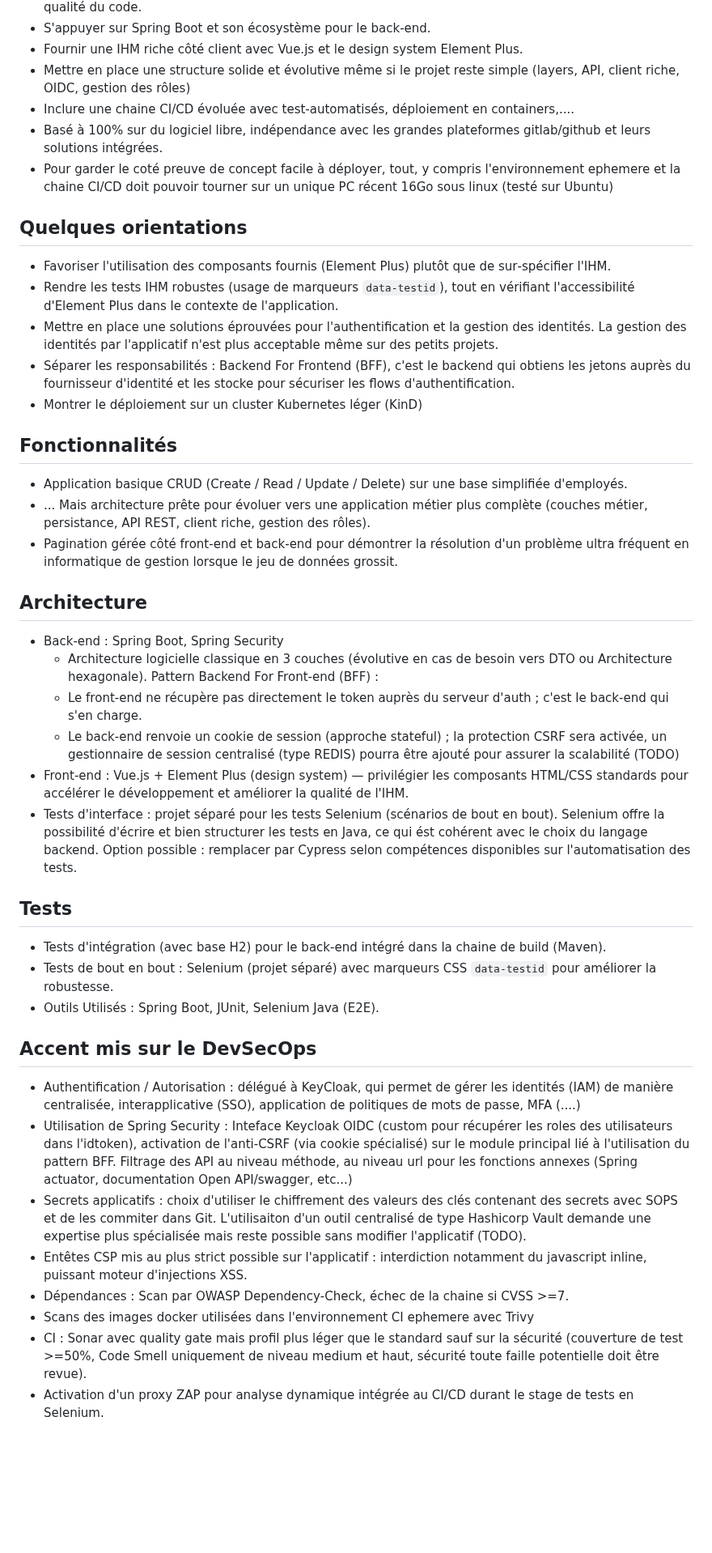
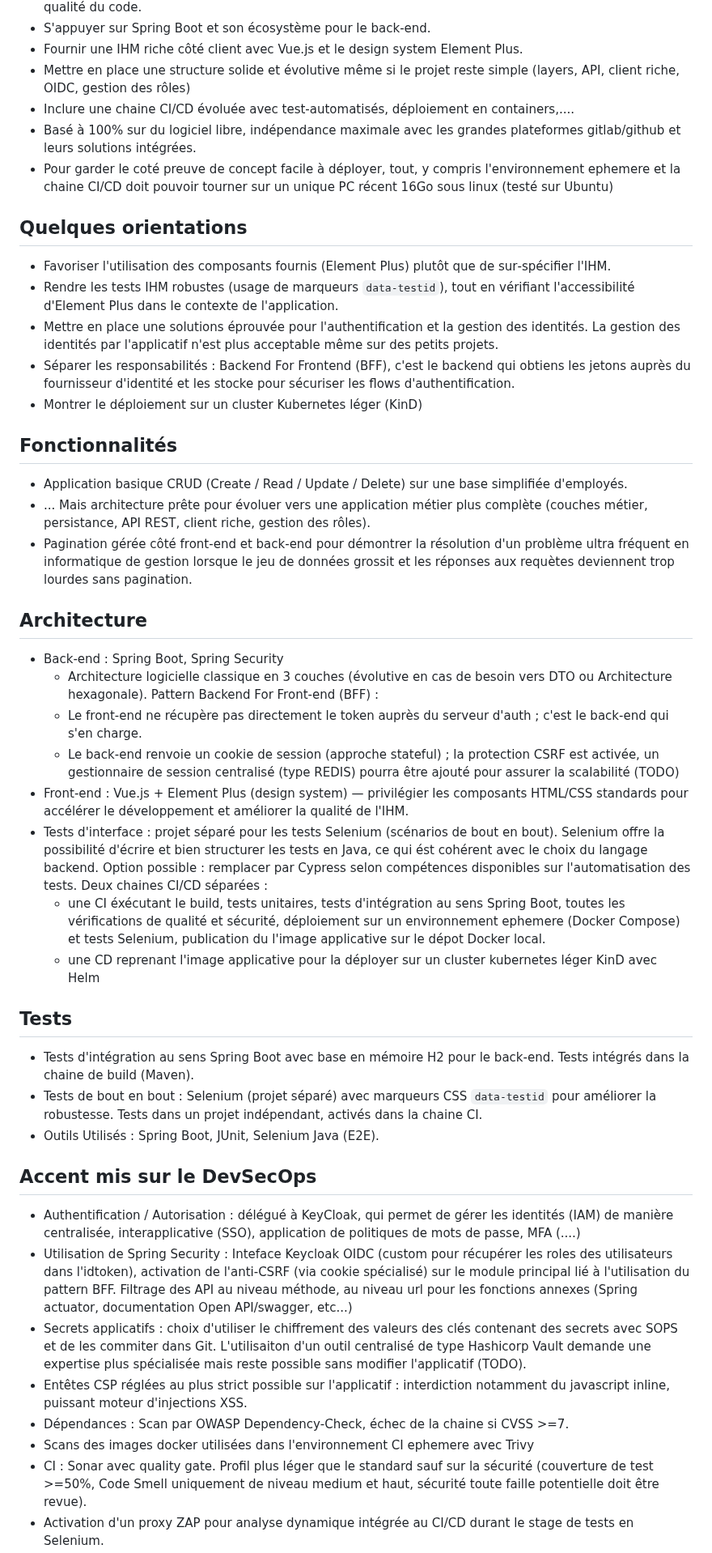
Before and after one commit to leuwen-lc/rhdemo, a Markdown page: README.md, the part around one of its changes. Shown at 81% size. GitHub-like rendering; blank space fills up the shorter version.

Commit message:
Mise à jour du README.md corrections et précisions

```diff
--- a/README.md
+++ b/README.md
@@ -10,41 +10,44 @@ Ce dépôt contient un projet école servant de preuve de concept visant sur un
 - Fournir une IHM riche côté client avec Vue.js et le design system Element Plus.
 - Mettre en place une structure solide et évolutive même si le projet reste simple (layers, API, client riche, OIDC, gestion des rôles)
 - Inclure une chaine CI/CD évoluée avec test-automatisés, déploiement en containers,....
-- Basé à 100% sur du logiciel libre, indépendance avec les grandes plateformes gitlab/github et leurs solutions intégrées.
+- Basé à 100% sur du logiciel libre, indépendance maximale avec les grandes plateformes gitlab/github et leurs solutions intégrées.
 - Pour garder le coté preuve de concept facile à déployer, tout, y compris l'environnement ephemere et la chaine CI/CD doit pouvoir tourner sur un unique PC récent 16Go sous linux (testé sur Ubuntu)
 
 ## Quelques orientations
 - Favoriser l'utilisation des composants fournis (Element Plus) plutôt que de sur‑spécifier l'IHM.
 - Rendre les tests IHM robustes (usage de marqueurs `data-testid`), tout en vérifiant l'accessibilité d'Element Plus dans le contexte de l'application.
-- Mettre en place une solutions éprouvées pour l'authentification et la gestion des identités. La gestion des identités par l'applicatif n'est plus acceptable même sur des petits projets.
+- Mettre en place une solutions éprouvée pour l'authentification et la gestion des identités. La gestion des identités par l'applicatif n'est plus acceptable même sur des petits projets.
 - Séparer les responsabilités : Backend For Frontend (BFF), c'est le backend qui obtiens les jetons auprès du fournisseur d'identité et les stocke pour sécuriser les flows d'authentification.
 - Montrer le déploiement sur un cluster Kubernetes léger (KinD)
 
 ## Fonctionnalités
 - Application basique CRUD (Create / Read / Update / Delete) sur une base simplifiée d'employés.
 - ... Mais architecture prête pour évoluer vers une application métier plus complète (couches métier, persistance, API REST, client riche, gestion des rôles).
-- Pagination gérée côté front‑end et back‑end pour démontrer la résolution d'un problème ultra fréquent en informatique de gestion lorsque le jeu de données grossit.
+- Pagination gérée côté front‑end et back‑end pour démontrer la résolution d'un problème ultra fréquent en informatique de gestion lorsque le jeu de données grossit et les réponses aux requètes deviennent trop lourdes sans pagination.
 
 ## Architecture
 - Back‑end : Spring Boot, Spring Security
   - Architecture logicielle classique en 3 couches (évolutive en cas de besoin vers DTO ou Architecture hexagonale).
    Pattern Backend For Front-end (BFF) :
   - Le front‑end ne récupère pas directement le token auprès du serveur d'auth ; c'est le back‑end qui s'en charge.
-  - Le back‑end renvoie un cookie de session (approche stateful) ; la protection CSRF sera activée, un gestionnaire de session centralisé (type REDIS) pourra être ajouté pour assurer la scalabilité (TODO)
+  - Le back‑end renvoie un cookie de session (approche stateful) ; la protection CSRF est activée, un gestionnaire de session centralisé (type REDIS) pourra être ajouté pour assurer la scalabilité (TODO)
 - Front‑end : Vue.js + Element Plus (design system) — privilégier les composants HTML/CSS standards pour accélérer le développement et améliorer la qualité de l'IHM.
 - Tests d'interface : projet séparé pour les tests Selenium (scénarios de bout en bout). Selenium offre la possibilité d'écrire et bien structurer les tests en Java, ce qui ést cohérent avec le choix du langage backend. Option possible : remplacer par Cypress selon compétences disponibles sur l'automatisation des tests.
+  Deux chaines CI/CD séparées :
+  - une CI éxécutant le build, tests unitaires, tests d'intégration au sens Spring Boot, toutes les vérifications de qualité et sécurité, déploiement sur un environnement ephemere (Docker Compose) et tests Selenium, publication du l'image applicative sur le dépot Docker local.
+  - une CD reprenant l'image applicative pour la déployer sur un cluster kubernetes léger KinD avec Helm
 
 ## Tests
-- Tests d'intégration (avec base H2) pour le back‑end intégré dans la chaine de build (Maven).
-- Tests de bout en bout : Selenium (projet séparé) avec marqueurs CSS `data-testid` pour améliorer la robustesse.
+- Tests d'intégration au sens Spring Boot avec base en mémoire H2 pour le back‑end. Tests intégrés dans la chaine de build (Maven).
+- Tests de bout en bout : Selenium (projet séparé) avec marqueurs CSS `data-testid` pour améliorer la robustesse. Tests dans un projet indépendant, activés dans la chaine CI.
 - Outils Utilisés : Spring Boot, JUnit, Selenium Java (E2E).
 
 ## Accent mis sur le DevSecOps
 - Authentification / Autorisation : délégué à KeyCloak, qui permet de gérer les identités (IAM) de manière centralisée, interapplicative (SSO), application de politiques de mots de passe, MFA (....)
 - Utilisation de Spring Security : Inteface Keycloak OIDC (custom pour récupérer les roles des utilisateurs dans l'idtoken), activation de l'anti-CSRF (via cookie spécialisé) sur le module principal lié à l'utilisation du pattern BFF. Filtrage des API au niveau méthode, au niveau url pour les fonctions annexes (Spring actuator, documentation Open API/swagger, etc...)
 - Secrets applicatifs : choix d'utiliser le chiffrement des valeurs des clés contenant des secrets avec SOPS et de les commiter dans Git. L'utilisaiton d'un outil centralisé de type Hashicorp Vault demande une expertise plus spécialisée mais reste possible sans modifier l'applicatif (TODO).
-- Entêtes CSP mis au plus strict possible sur l'applicatif : interdiction notamment du javascript inline, puissant moteur d'injections XSS.
+- Entêtes CSP réglées au plus strict possible sur l'applicatif : interdiction notamment du javascript inline, puissant moteur d'injections XSS.
 - Dépendances : Scan par OWASP Dependency‑Check, échec de la chaine si CVSS >=7.
 - Scans des images docker utilisées dans l'environnement CI ephemere avec Trivy
-- CI : Sonar avec quality gate mais profil plus léger que le standard sauf sur la sécurité (couverture de test >=50%, Code Smell uniquement de niveau medium et haut, sécurité toute faille potentielle doit être revue).
+- CI : Sonar avec quality gate. Profil plus léger que le standard sauf sur la sécurité (couverture de test >=50%, Code Smell uniquement de niveau medium et haut, sécurité toute faille potentielle doit être revue).
 - Activation d'un proxy ZAP pour analyse dynamique intégrée au CI/CD durant le stage de tests en Selenium.
```
Also changed, not shown: other parts of README.md (+4 -6 lines).
